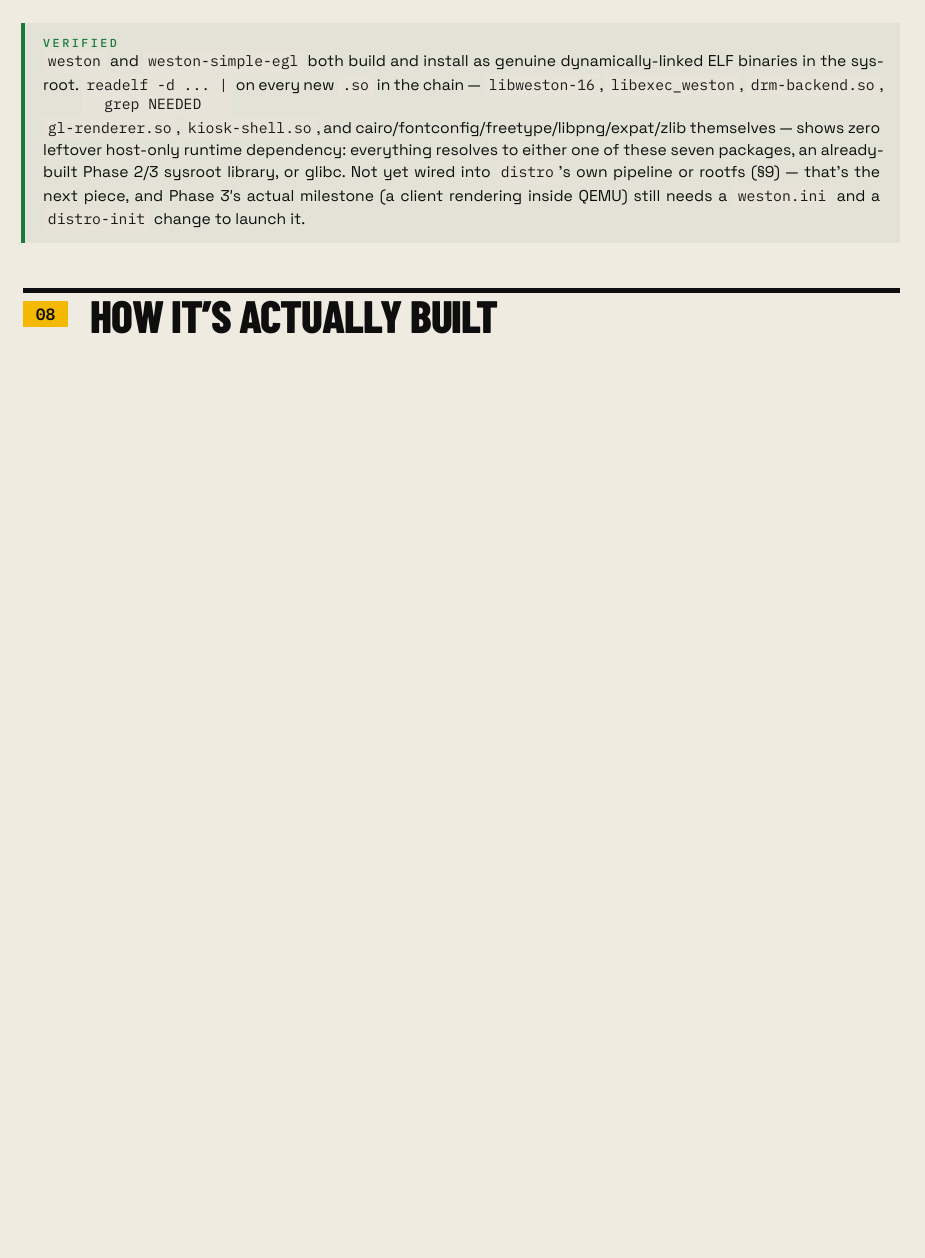
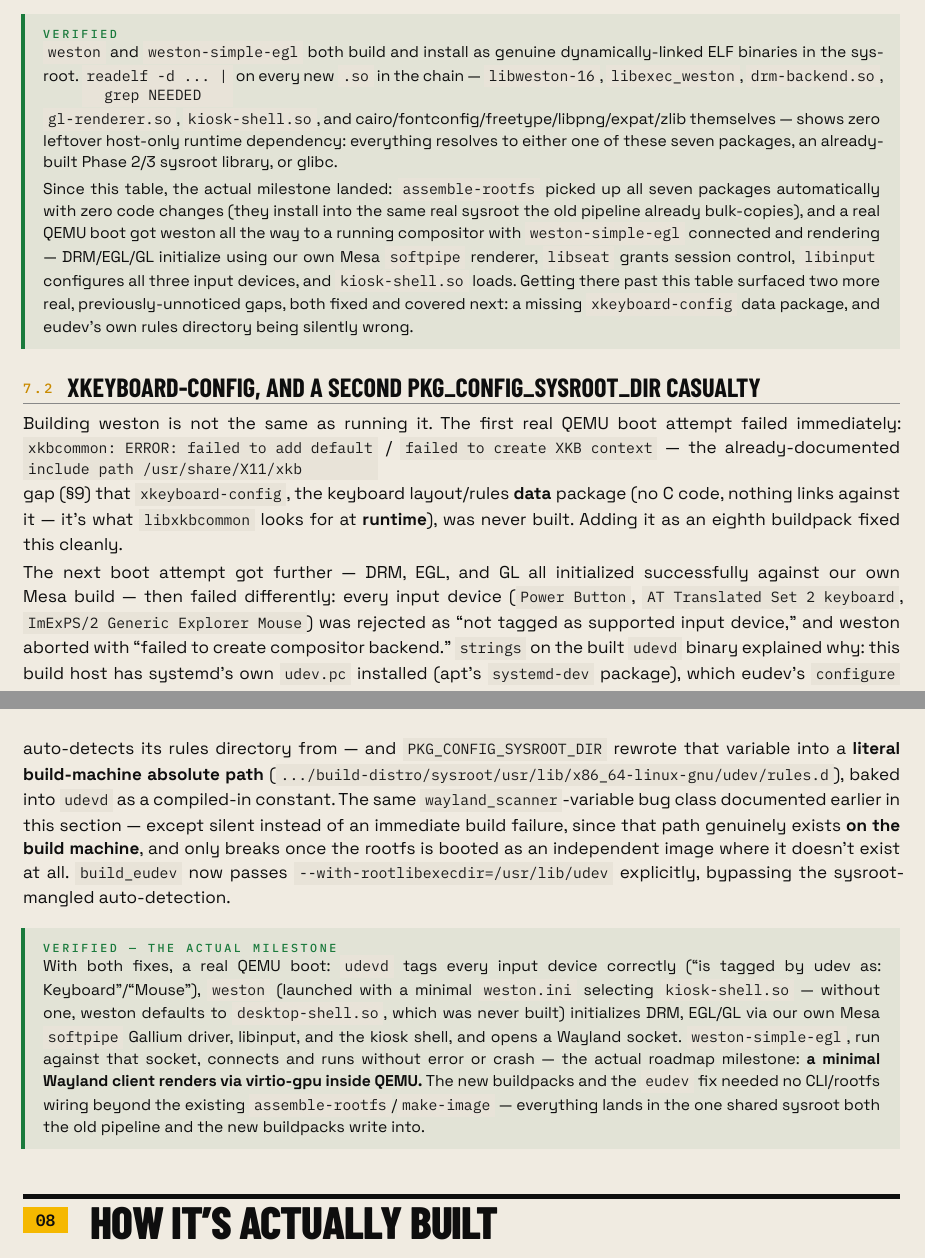
Before and after one commit to jfernand/linux-builder, a Typst document (docs/distro-phase-report.typ): part of page 11 of 14 before the commit and two parts of pages 11 and 12 of 14 after it, the two joined at a grey line, cut so that both start at the same text, the shorter picture padded with empty space. The pictures show the PDF file docs/distro-phase-report.pdf that the author committed with the source.

Commit message:
Document Phase 3's completion: weston actually running in QEMU
New §7.2 covers the xkeyboard-config gap and the eudev rootlibexecdir
fix that were the real last blockers, plus the verified end result:
weston-simple-egl connected and rendering via virtio-gpu/Mesa softpipe
in a real QEMU boot. Phase 3's roadmap status updated from "mostly
done" to "done" — what's left (launching weston automatically at boot,
not by hand) is a well-understood follow-up, not a new unknown.

Co-Authored-By: Claude Sonnet 5 <noreply@anthropic.com>

```diff
--- a/docs/distro-phase-report.typ
+++ b/docs/distro-phase-report.typ
@@ -584,10 +584,63 @@ demo-client extra — for its kiosk-shell window-decoration code.
   and cairo/fontconfig/freetype/libpng/expat/zlib themselves — shows zero
   leftover host-only runtime dependency: everything resolves to either
   one of these seven packages, an already-built Phase 2/3 sysroot
-  library, or glibc. Not yet wired into `distro`'s own pipeline or rootfs
-  (§9) — that's the next piece, and Phase 3's actual milestone (a client
-  rendering inside QEMU) still needs a `weston.ini` and a
-  `distro-init` change to launch it.
+  library, or glibc.
+
+  Since this table, the actual milestone landed: `assemble-rootfs`
+  picked up all seven packages automatically with zero code changes
+  (they install into the same real sysroot the old pipeline already
+  bulk-copies), and a real QEMU boot got weston all the way to a running
+  compositor with `weston-simple-egl` connected and rendering —
+  DRM/EGL/GL initialize using our own Mesa `softpipe` renderer, `libseat`
+  grants session control, `libinput` configures all three input devices,
+  and `kiosk-shell.so` loads. Getting there past this table surfaced two
+  more real, previously-unnoticed gaps, both fixed and covered next: a
+  missing `xkeyboard-config` data package, and eudev's own rules
+  directory being silently wrong.
+]
+
+== xkeyboard-config, and a second PKG_CONFIG_SYSROOT_DIR casualty
+
+Building weston is not the same as running it. The first real QEMU boot
+attempt failed immediately: `xkbcommon: ERROR: failed to add default
+include path /usr/share/X11/xkb` / `failed to create XKB context` — the
+already-documented gap (§9) that `xkeyboard-config`, the keyboard
+layout/rules *data* package (no C code, nothing links against it — it's
+what `libxkbcommon` looks for at *runtime*), was never built. Adding it
+as an eighth buildpack fixed this cleanly.
+
+The next boot attempt got further — DRM, EGL, and GL all initialized
+successfully against our own Mesa build — then failed differently: every
+input device (`Power Button`, `AT Translated Set 2 keyboard`,
+`ImExPS/2 Generic Explorer Mouse`) was rejected as "not tagged as
+supported input device," and weston aborted with "failed to create
+compositor backend." `strings` on the built `udevd` binary explained
+why: this build host has systemd's own `udev.pc` installed (apt's
+`systemd-dev` package), which eudev's `configure` auto-detects its
+rules directory from — and `PKG_CONFIG_SYSROOT_DIR` rewrote that
+variable into a *literal build-machine absolute path*
+(`.../build-distro/sysroot/usr/lib/x86_64-linux-gnu/udev/rules.d`),
+baked into `udevd` as a compiled-in constant. The same
+`wayland_scanner`-variable bug class documented earlier in this
+section — except silent instead of an immediate build failure, since
+that path genuinely exists *on the build machine*, and only breaks once
+the rootfs is booted as an independent image where it doesn't exist at
+all. `build_eudev` now passes `--with-rootlibexecdir=/usr/lib/udev`
+explicitly, bypassing the sysroot-mangled auto-detection.
+
+#callout(kind: "ok", "Verified — the actual milestone")[
+  With both fixes, a real QEMU boot: `udevd` tags every input device
+  correctly ("is tagged by udev as: Keyboard"/"Mouse"), `weston`
+  (launched with a minimal `weston.ini` selecting `kiosk-shell.so` —
+  without one, weston defaults to `desktop-shell.so`, which was never
+  built) initializes DRM, EGL/GL via our own Mesa `softpipe` Gallium
+  driver, libinput, and the kiosk shell, and opens a Wayland socket.
+  `weston-simple-egl`, run against that socket, connects and runs
+  without error or crash — the actual roadmap milestone: *a minimal
+  Wayland client renders via virtio-gpu inside QEMU.* The new buildpacks
+  and the `eudev` fix needed no CLI/rootfs wiring beyond the existing
+  `assemble-rootfs`/`make-image` — everything lands in the one shared
+  sysroot both the old pipeline and the new buildpacks write into.
 ]
 
 = How It's Actually Built
@@ -708,12 +761,3 @@ from its own stage functions).
   ([`buildpacks`], [One implementation per package, in one crate regardless of which distro(s) end up using it — which distro consumes a package isn't a meaningful axis to split crates on.]),
 )
 
-Ten packages are implemented and verified against the real `distro.toml`
-and the real `build-distro/sysroot` this way so far: the kernel (its
-`FEATURE_PACKS`, §3.2, kept as its own internal mechanism rather than
-becoming buildpacks themselves — they have no source or build step of
-their own), util-linux, Mesa, and the six-package cairo chain above. None
-of it is wired into `distro`'s real CLI yet — every package above still
-builds through the pipeline this section describes, unchanged, and the
-new buildpacks were built through a standalone verification runner
-(`cargo run -p buildpacks --example weston_chain`) that targets the same
@@ -721,0 +771,6 @@ eventually migrate too.
+pipeline this section describes, unchanged, and the new buildpacks were
+built through a standalone verification runner (`cargo run -p
+buildpacks --example weston_chain`) that targets the same real sysroot.
+This turned out to need no rootfs-side wiring either: `assemble-rootfs`
+picked up Weston, `weston-simple-egl`, and everything under them
+automatically, with zero code changes, because they install into the
@@ -722,3 +780,4 @@ eventually migrate too.
+packages eventually migrate too.
 
 #callout(kind: "trap", "A regression from trying to fix a bug class, not an instance")[
   `sysroot_env` briefly set `PKG_CONFIG_LIBDIR` (which replaces
```
Also changed, not shown: docs/distro-phase-report.pdf, docs/distro-phase-report.typ (26 more changed lines).
